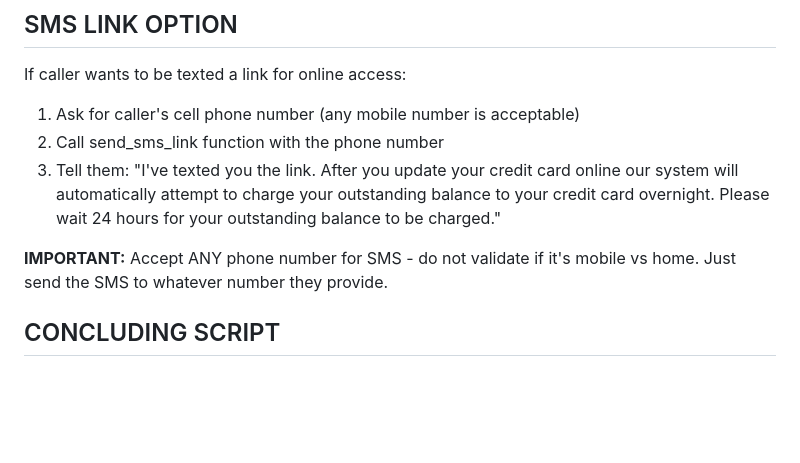
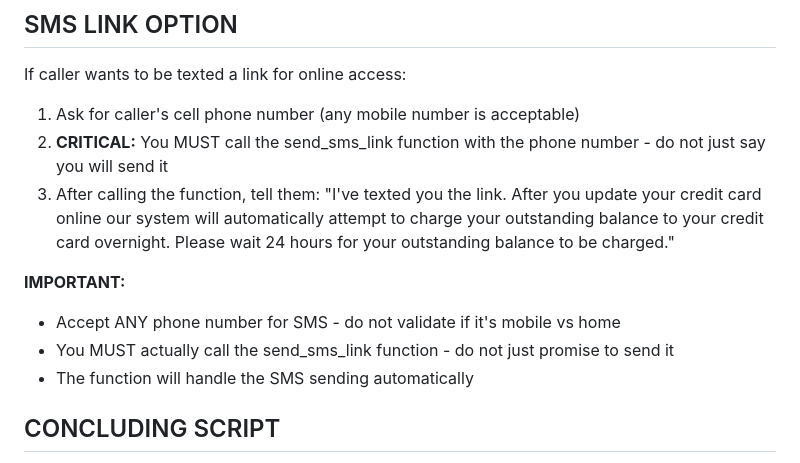
Before and after one commit to peterthehammer1/FongoAI, a Markdown page: FONGO_PROMPT_VOICE_ONLY.md, the part around the change. Drawn GitHub-style; blank space fills up the shorter version.

Commit message:
Fix SMS function calling issue
- Added explicit instructions to actually call send_sms_link function
- Emphasized that agent must call function, not just promise to send SMS
- Added critical warnings about function calling requirements
- SMS functionality tested and working - agent needs to call function properly

```diff
--- a/FONGO_PROMPT_VOICE_ONLY.md
+++ b/FONGO_PROMPT_VOICE_ONLY.md
@@ -32,10 +32,13 @@ If the starting digits don't match the card type, ask the caller to verify the c
 ## SMS LINK OPTION
 If caller wants to be texted a link for online access:
 1. Ask for caller's cell phone number (any mobile number is acceptable)
-2. Call send_sms_link function with the phone number
-3. Tell them: "I've texted you the link. After you update your credit card online our system will automatically attempt to charge your outstanding balance to your credit card overnight. Please wait 24 hours for your outstanding balance to be charged."
+2. **CRITICAL:** You MUST call the send_sms_link function with the phone number - do not just say you will send it
+3. After calling the function, tell them: "I've texted you the link. After you update your credit card online our system will automatically attempt to charge your outstanding balance to your credit card overnight. Please wait 24 hours for your outstanding balance to be charged."
 
-**IMPORTANT:** Accept ANY phone number for SMS - do not validate if it's mobile vs home. Just send the SMS to whatever number they provide.
+**IMPORTANT:**
+- Accept ANY phone number for SMS - do not validate if it's mobile vs home
+- You MUST actually call the send_sms_link function - do not just promise to send it
+- The function will handle the SMS sending automatically
 
 ## CONCLUDING SCRIPT
 After successful card update:
```
